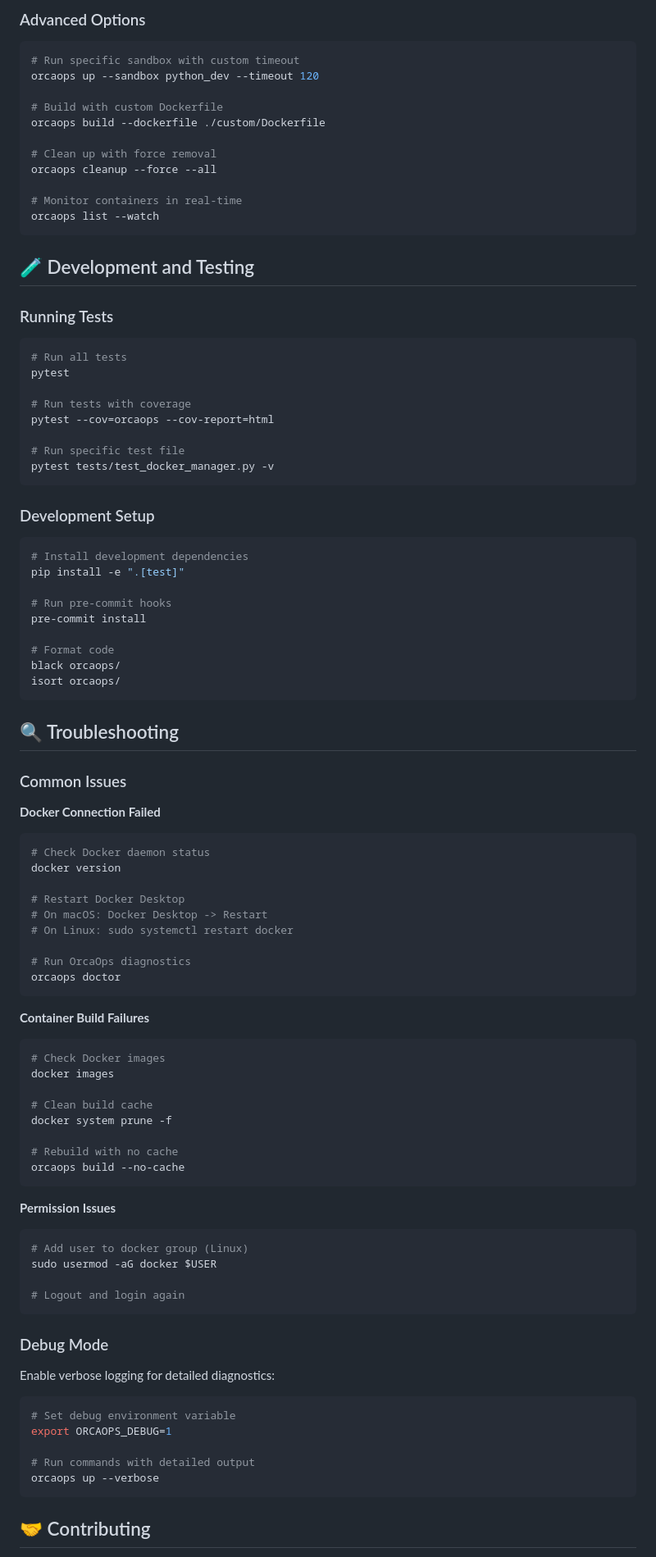
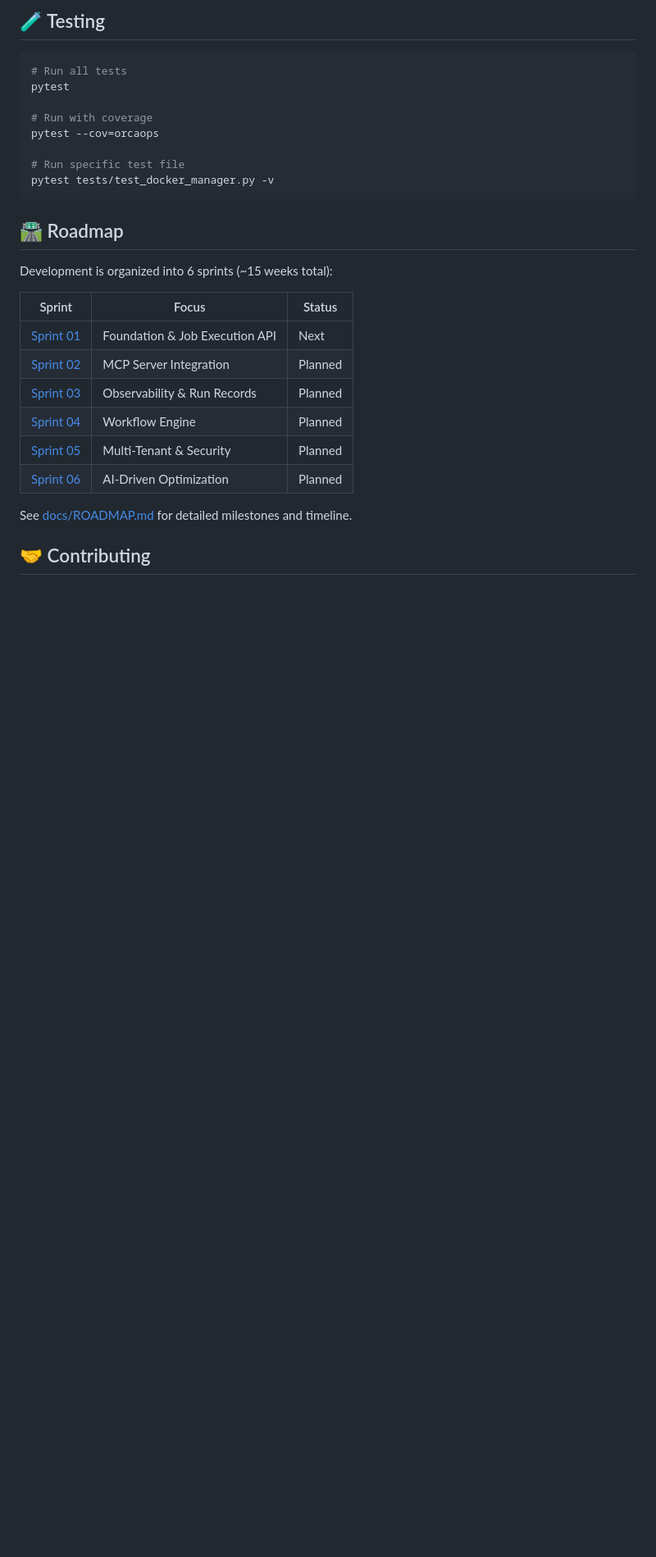
Before and after one commit to treksavvysky/OrcaOps, a Markdown page: README.md, the part around one of its changes. Shown at 82% size. Drawn GitHub-style; blank space fills up the shorter version.

````diff
--- a/README.md
+++ b/README.md
@@ -182,96 +229,30 @@ sandboxes:
-### Advanced Options
-
-```bash
-# Run specific sandbox with custom timeout
-orcaops up --sandbox python_dev --timeout 120
-
-# Build with custom Dockerfile
-orcaops build --dockerfile ./custom/Dockerfile
-
-# Clean up with force removal
-orcaops cleanup --force --all
-
-# Monitor containers in real-time
-orcaops list --watch
-```
-
-## 🧪 Development and Testing
-
-### Running Tests
+## 🧪 Testing
 
 ```bash
 # Run all tests
 pytest
 
-# Run tests with coverage
-pytest --cov=orcaops --cov-report=html
+# Run with coverage
+pytest --cov=orcaops
 
 # Run specific test file
 pytest tests/test_docker_manager.py -v
 ```
 
-### Development Setup
+## 🛣️ Roadmap
 
-```bash
-# Install development dependencies
-pip install -e ".[test]"
+Development is organized into 6 sprints (~15 weeks total):
 
-# Run pre-commit hooks
-pre-commit install
+| Sprint | Focus | Status |
+|--------|-------|--------|
+| [Sprint 01](docs/SPRINT-01.md) | Foundation & Job Execution API | Next |
+| [Sprint 02](docs/SPRINT-02.md) | MCP Server Integration | Planned |
+| [Sprint 03](docs/SPRINT-03.md) | Observability & Run Records | Planned |
+| [Sprint 04](docs/SPRINT-04.md) | Workflow Engine | Planned |
+| [Sprint 05](docs/SPRINT-05.md) | Multi-Tenant & Security | Planned |
+| [Sprint 06](docs/SPRINT-06.md) | AI-Driven Optimization | Planned |
 
-# Format code
-black orcaops/
-isort orcaops/
-```
-
-## 🔍 Troubleshooting
-
-### Common Issues
-
-**Docker Connection Failed**
-```bash
-# Check Docker daemon status
-docker version
-
-# Restart Docker Desktop
-# On macOS: Docker Desktop -> Restart
-# On Linux: sudo systemctl restart docker
-
-# Run OrcaOps diagnostics
-orcaops doctor
-```
-
-**Container Build Failures**
-```bash
-# Check Docker images
-docker images
-
-# Clean build cache
-docker system prune -f
-
-# Rebuild with no cache
-orcaops build --no-cache
-```
-
-**Permission Issues**
-```bash
-# Add user to docker group (Linux)
-sudo usermod -aG docker $USER
-
-# Logout and login again
-```
-
-### Debug Mode
-
-Enable verbose logging for detailed diagnostics:
-
-```bash
-# Set debug environment variable
-export ORCAOPS_DEBUG=1
-
-# Run commands with detailed output
-orcaops up --verbose
-```
+See [docs/ROADMAP.md](docs/ROADMAP.md) for detailed milestones and timeline.
 
 ## 🤝 Contributing
 
````
Also changed, not shown: other parts of README.md (+168 -163 lines).
